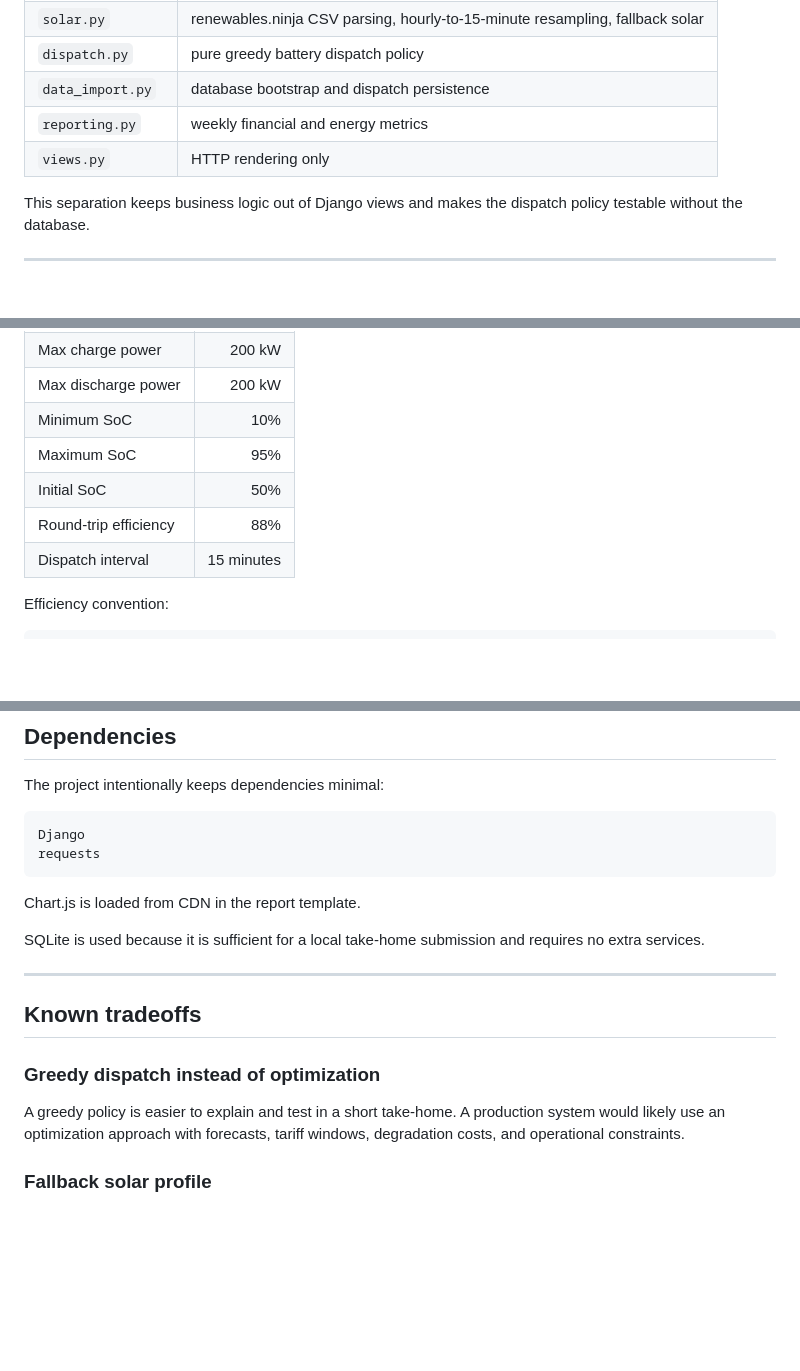
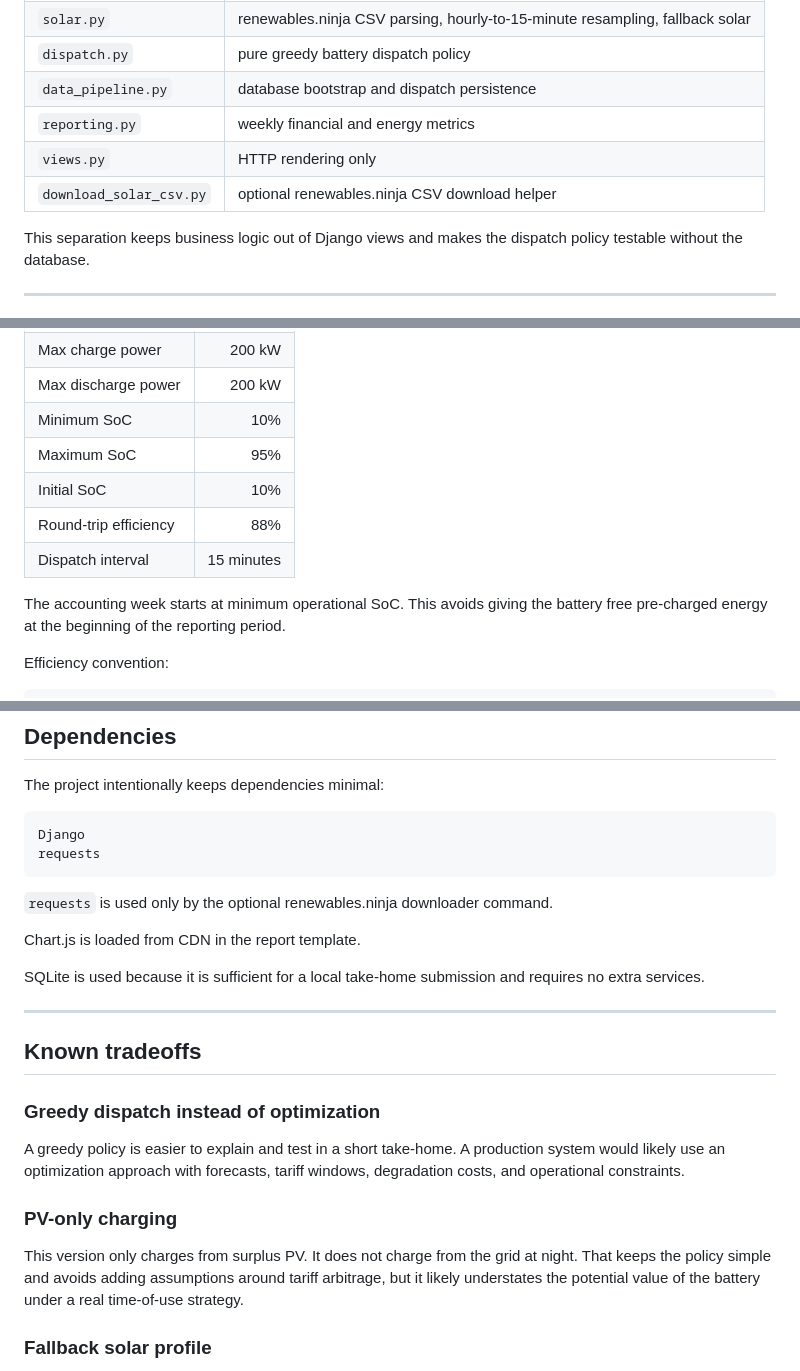
Before and after one commit to NitanshT/limassol_hotel_battery_dispatch, a Markdown page: README.md, 3 parts joined by grey strips. GitHub-like rendering; blank space fills up the shorter version.

````diff
--- a/README.md
+++ b/README.md
@@ -160,9 +190,10 @@ Responsibilities:
 | `tariff.py` | two-rate time-of-use tariff |
 | `solar.py` | renewables.ninja CSV parsing, hourly-to-15-minute resampling, fallback solar |
 | `dispatch.py` | pure greedy battery dispatch policy |
-| `data_import.py` | database bootstrap and dispatch persistence |
+| `data_pipeline.py` | database bootstrap and dispatch persistence |
 | `reporting.py` | weekly financial and energy metrics |
 | `views.py` | HTTP rendering only |
+| `download_solar_csv.py` | optional renewables.ninja CSV download helper |
 
 This separation keeps business logic out of Django views and makes the dispatch policy testable without the database.
 
@@ -310,9 +390,11 @@ Asia/Nicosia
 | Max discharge power | 200 kW |
 | Minimum SoC | 10% |
 | Maximum SoC | 95% |
-| Initial SoC | 50% |
+| Initial SoC | 10% |
 | Round-trip efficiency | 88% |
 | Dispatch interval | 15 minutes |
+
+The accounting week starts at minimum operational SoC. This avoids giving the battery free pre-charged energy at the beginning of the reporting period.
 
 Efficiency convention:
 
@@ -438,6 +531,8 @@ Django
 requests
 ```
 
+`requests` is used only by the optional renewables.ninja downloader command.
+
 Chart.js is loaded from CDN in the report template.
 
 SQLite is used because it is sufficient for a local take-home submission and requires no extra services.
@@ -449,6 +544,10 @@ SQLite is used because it is sufficient for a local take-home submission and req
 ### Greedy dispatch instead of optimization
 
 A greedy policy is easier to explain and test in a short take-home. A production system would likely use an optimization approach with forecasts, tariff windows, degradation costs, and operational constraints.
+
+### PV-only charging
+
+This version only charges from surplus PV. It does not charge from the grid at night. That keeps the policy simple and avoids adding assumptions around tariff arbitrage, but it likely understates the potential value of the battery under a real time-of-use strategy.
 
 ### Fallback solar profile
 
````
Also changed, not shown: other parts of README.md (+102 -11 lines).
